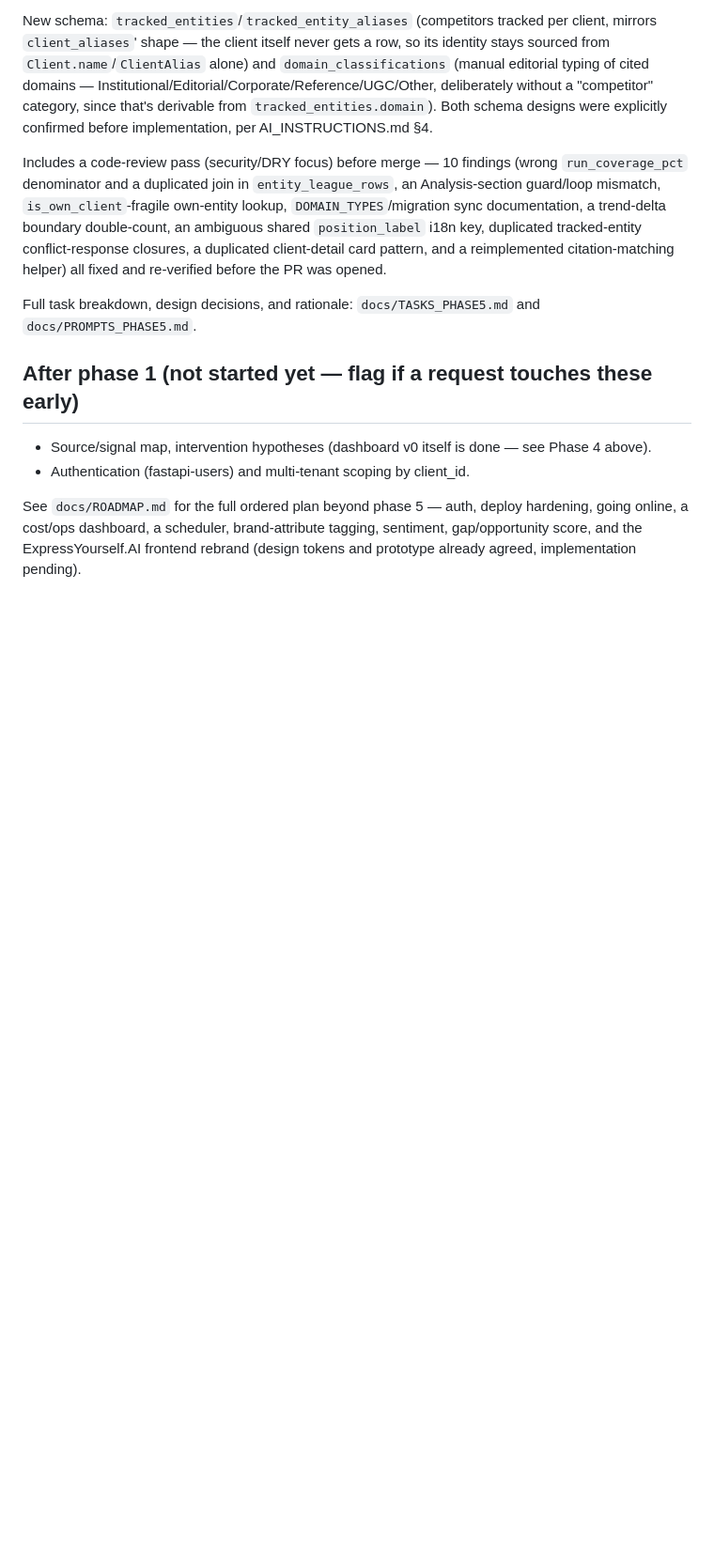
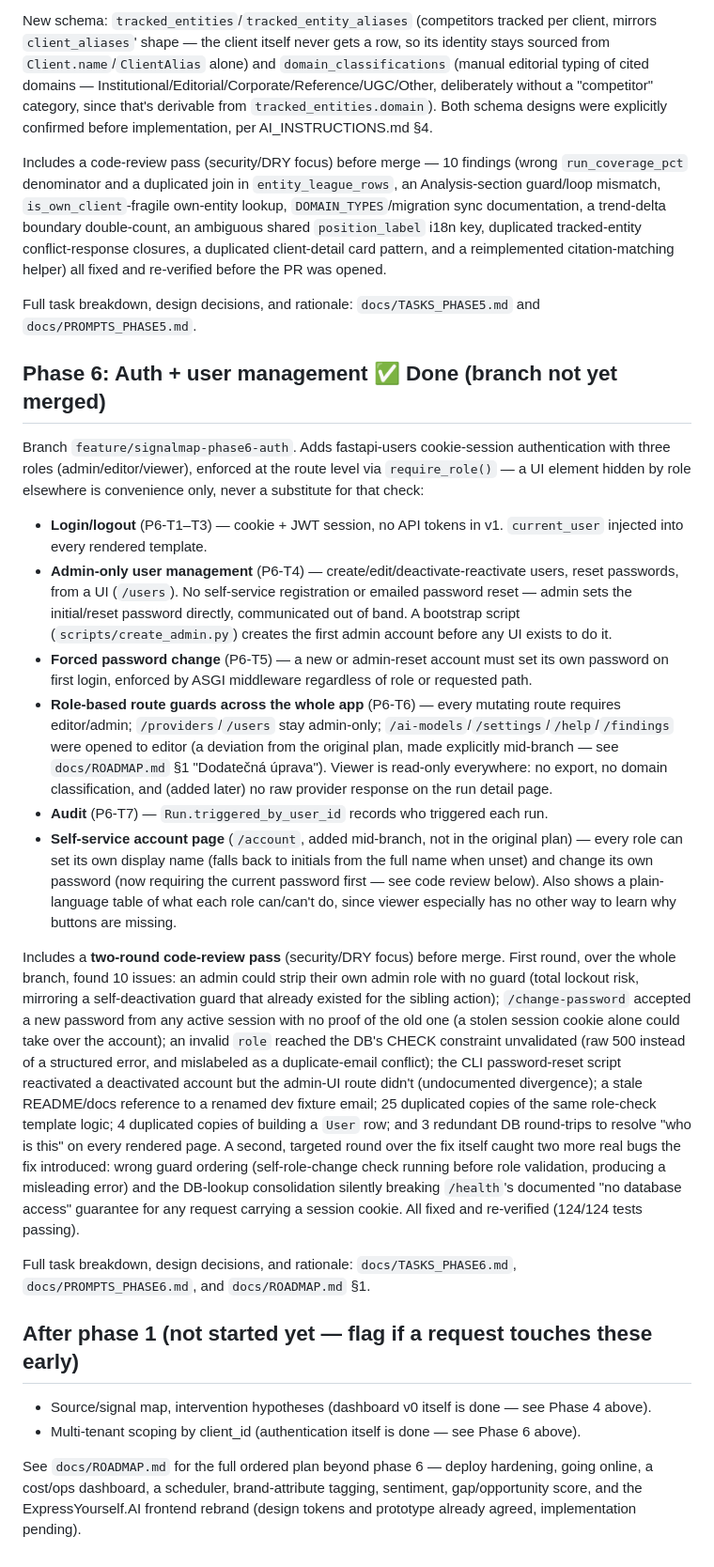
Before and after one commit to jirkalla/SignalMap, a Markdown page: docs/TASKS.md, the part around the change. Shown at 94% size. Drawn GitHub-style; blank space fills up the shorter version.

Commit message:
docs: add Phase 6 (auth + user management) section, not yet merged

```diff
--- a/docs/TASKS.md
+++ b/docs/TASKS.md
@@ -223,11 +223,56 @@ helper) all fixed and re-verified before the PR was opened.
 Full task breakdown, design decisions, and rationale: `docs/TASKS_PHASE5.md` and
 `docs/PROMPTS_PHASE5.md`.
 
+## Phase 6: Auth + user management ✅ Done (branch not yet merged)
+
+Branch `feature/signalmap-phase6-auth`. Adds fastapi-users cookie-session authentication with
+three roles (admin/editor/viewer), enforced at the route level via `require_role()` — a UI
+element hidden by role elsewhere is convenience only, never a substitute for that check:
+
+- **Login/logout** (P6-T1–T3) — cookie + JWT session, no API tokens in v1. `current_user`
+  injected into every rendered template.
+- **Admin-only user management** (P6-T4) — create/edit/deactivate-reactivate users, reset
+  passwords, from a UI (`/users`). No self-service registration or emailed password reset —
+  admin sets the initial/reset password directly, communicated out of band. A bootstrap script
+  (`scripts/create_admin.py`) creates the first admin account before any UI exists to do it.
+- **Forced password change** (P6-T5) — a new or admin-reset account must set its own password on
+  first login, enforced by ASGI middleware regardless of role or requested path.
+- **Role-based route guards across the whole app** (P6-T6) — every mutating route requires
+  editor/admin; `/providers`/`/users` stay admin-only; `/ai-models`/`/settings`/`/help`/`/findings`
+  were opened to editor (a deviation from the original plan, made explicitly mid-branch — see
+  `docs/ROADMAP.md` §1 "Dodatečná úprava"). Viewer is read-only everywhere: no export, no domain
+  classification, and (added later) no raw provider response on the run detail page.
+- **Audit** (P6-T7) — `Run.triggered_by_user_id` records who triggered each run.
+- **Self-service account page** (`/account`, added mid-branch, not in the original plan) — every
+  role can set its own display name (falls back to initials from the full name when unset) and
+  change its own password (now requiring the current password first — see code review below).
+  Also shows a plain-language table of what each role can/can't do, since viewer especially has
+  no other way to learn why buttons are missing.
+
+Includes a **two-round code-review pass** (security/DRY focus) before merge. First round, over
+the whole branch, found 10 issues: an admin could strip their own admin role with no guard
+(total lockout risk, mirroring a self-deactivation guard that already existed for the sibling
+action); `/change-password` accepted a new password from any active session with no proof of the
+old one (a stolen session cookie alone could take over the account); an invalid `role` reached the
+DB's CHECK constraint unvalidated (raw 500 instead of a structured error, and mislabeled as a
+duplicate-email conflict); the CLI password-reset script reactivated a deactivated account but the
+admin-UI route didn't (undocumented divergence); a stale README/docs reference to a renamed dev
+fixture email; 25 duplicated copies of the same role-check template logic; 4 duplicated copies of
+building a `User` row; and 3 redundant DB round-trips to resolve "who is this" on every rendered
+page. A second, targeted round over the fix itself caught two more real bugs the fix introduced:
+wrong guard ordering (self-role-change check running before role validation, producing a
+misleading error) and the DB-lookup consolidation silently breaking `/health`'s documented
+"no database access" guarantee for any request carrying a session cookie. All fixed and
+re-verified (124/124 tests passing).
+
+Full task breakdown, design decisions, and rationale: `docs/TASKS_PHASE6.md`,
+`docs/PROMPTS_PHASE6.md`, and `docs/ROADMAP.md` §1.
+
 ## After phase 1 (not started yet — flag if a request touches these early)
 - Source/signal map, intervention hypotheses (dashboard v0 itself is done — see Phase 4 above).
-- Authentication (fastapi-users) and multi-tenant scoping by client_id.
+- Multi-tenant scoping by client_id (authentication itself is done — see Phase 6 above).
 
-See `docs/ROADMAP.md` for the full ordered plan beyond phase 5 — auth, deploy
+See `docs/ROADMAP.md` for the full ordered plan beyond phase 6 — deploy
 hardening, going online, a cost/ops dashboard, a scheduler, brand-attribute
 tagging, sentiment, gap/opportunity score, and the ExpressYourself.AI frontend
 rebrand (design tokens and prototype already agreed, implementation pending).
```
